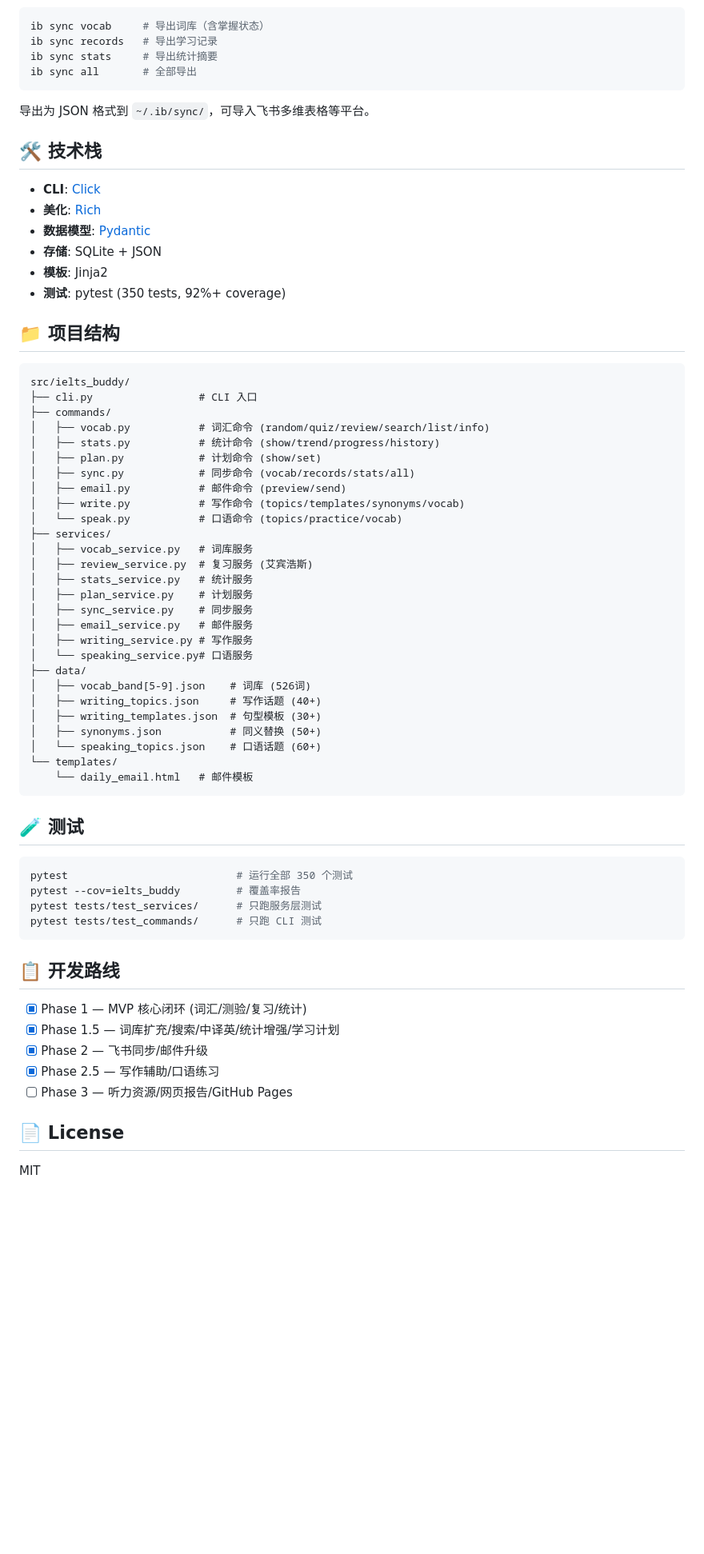
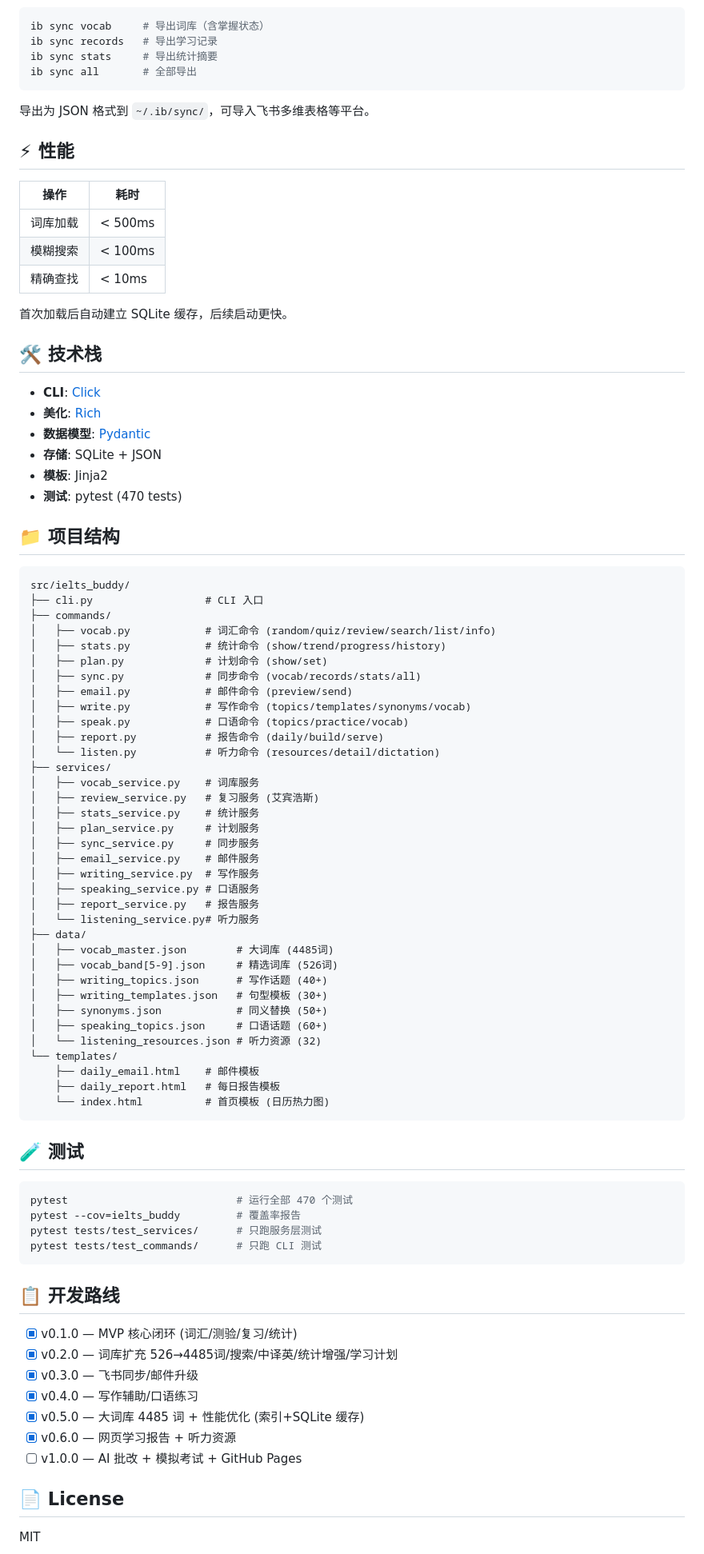
Before and after one commit to Rory-X/ielts-buddy, a Markdown page: README.md, the part around one of its changes. Shown at 80% size. Rendered like a GitHub page; blank space fills up the shorter version.

Commit message:
docs: 更新 README 到 v0.6.0 — 完整功能文档

````diff
--- a/README.md
+++ b/README.md
@@ -130,6 +156,16 @@ ib sync all       # 全部导出
 
 导出为 JSON 格式到 `~/.ib/sync/`，可导入飞书多维表格等平台。
 
+## ⚡ 性能
+
+| 操作 | 耗时 |
+|------|------|
+| 词库加载 | < 500ms |
+| 模糊搜索 | < 100ms |
+| 精确查找 | < 10ms |
+
+首次加载后自动建立 SQLite 缓存，后续启动更快。
+
 ## 🛠 技术栈
 
 - **CLI**: [Click](https://click.palletsprojects.com/)
@@ -137,44 +173,52 @@ ib sync all       # 全部导出
 - **数据模型**: [Pydantic](https://docs.pydantic.dev/)
 - **存储**: SQLite + JSON
 - **模板**: Jinja2
-- **测试**: pytest (350 tests, 92%+ coverage)
+- **测试**: pytest (470 tests)
 
 ## 📁 项目结构
 
 ```
 src/ielts_buddy/
-├── cli.py                 # CLI 入口
+├── cli.py                  # CLI 入口
 ├── commands/
-│   ├── vocab.py           # 词汇命令 (random/quiz/review/search/list/info)
-│   ├── stats.py           # 统计命令 (show/trend/progress/history)
-│   ├── plan.py            # 计划命令 (show/set)
-│   ├── sync.py            # 同步命令 (vocab/records/stats/all)
-│   ├── email.py           # 邮件命令 (preview/send)
-│   ├── write.py           # 写作命令 (topics/templates/synonyms/vocab)
-│   └── speak.py           # 口语命令 (topics/practice/vocab)
+│   ├── vocab.py            # 词汇命令 (random/quiz/review/search/list/info)
+│   ├── stats.py            # 统计命令 (show/trend/progress/history)
+│   ├── plan.py             # 计划命令 (show/set)
+│   ├── sync.py             # 同步命令 (vocab/records/stats/all)
+│   ├── email.py            # 邮件命令 (preview/send)
+│   ├── write.py            # 写作命令 (topics/templates/synonyms/vocab)
+│   ├── speak.py            # 口语命令 (topics/practice/vocab)
+│   ├── report.py           # 报告命令 (daily/build/serve)
+│   └── listen.py           # 听力命令 (resources/detail/dictation)
 ├── services/
-│   ├── vocab_service.py   # 词库服务
-│   ├── review_service.py  # 复习服务 (艾宾浩斯)
-│   ├── stats_service.py   # 统计服务
-│   ├── plan_service.py    # 计划服务
-│   ├── sync_service.py    # 同步服务
-│   ├── email_service.py   # 邮件服务
-│   ├── writing_service.py # 写作服务
-│   └── speaking_service.py# 口语服务
+│   ├── vocab_service.py    # 词库服务
+│   ├── review_service.py   # 复习服务 (艾宾浩斯)
+│   ├── stats_service.py    # 统计服务
+│   ├── plan_service.py     # 计划服务
+│   ├── sync_service.py     # 同步服务
+│   ├── email_service.py    # 邮件服务
+│   ├── writing_service.py  # 写作服务
+│   ├── speaking_service.py # 口语服务
+│   ├── report_service.py   # 报告服务
+│   └── listening_service.py# 听力服务
 ├── data/
-│   ├── vocab_band[5-9].json    # 词库 (526词)
-│   ├── writing_topics.json     # 写作话题 (40+)
-│   ├── writing_templates.json  # 句型模板 (30+)
-│   ├── synonyms.json           # 同义替换 (50+)
-│   └── speaking_topics.json    # 口语话题 (60+)
+│   ├── vocab_master.json        # 大词库 (4485词)
+│   ├── vocab_band[5-9].json     # 精选词库 (526词)
+│   ├── writing_topics.json      # 写作话题 (40+)
+│   ├── writing_templates.json   # 句型模板 (30+)
+│   ├── synonyms.json            # 同义替换 (50+)
+│   ├── speaking_topics.json     # 口语话题 (60+)
+│   └── listening_resources.json # 听力资源 (32)
 └── templates/
-    └── daily_email.html   # 邮件模板
+    ├── daily_email.html    # 邮件模板
+    ├── daily_report.html   # 每日报告模板
+    └── index.html          # 首页模板 (日历热力图)
 ```
 
 ## 🧪 测试
 
 ```bash
-pytest                           # 运行全部 350 个测试
+pytest                           # 运行全部 470 个测试
 pytest --cov=ielts_buddy         # 覆盖率报告
 pytest tests/test_services/      # 只跑服务层测试
 pytest tests/test_commands/      # 只跑 CLI 测试
@@ -182,11 +226,13 @@ pytest tests/test_commands/      # 只跑 CLI 测试
 
 ## 📋 开发路线
 
-- [x] Phase 1 — MVP 核心闭环 (词汇/测验/复习/统计)
-- [x] Phase 1.5 — 词库扩充/搜索/中译英/统计增强/学习计划
-- [x] Phase 2 — 飞书同步/邮件升级
-- [x] Phase 2.5 — 写作辅助/口语练习
-- [ ] Phase 3 — 听力资源/网页报告/GitHub Pages
+- [x] v0.1.0 — MVP 核心闭环 (词汇/测验/复习/统计)
+- [x] v0.2.0 — 词库扩充 526→4485词/搜索/中译英/统计增强/学习计划
+- [x] v0.3.0 — 飞书同步/邮件升级
+- [x] v0.4.0 — 写作辅助/口语练习
+- [x] v0.5.0 — 大词库 4485 词 + 性能优化 (索引+SQLite 缓存)
+- [x] v0.6.0 — 网页学习报告 + 听力资源
+- [ ] v1.0.0 — AI 批改 + 模拟考试 + GitHub Pages
 
 ## 📄 License
 
````
Also changed, not shown: other parts of README.md (+35 -9 lines).
